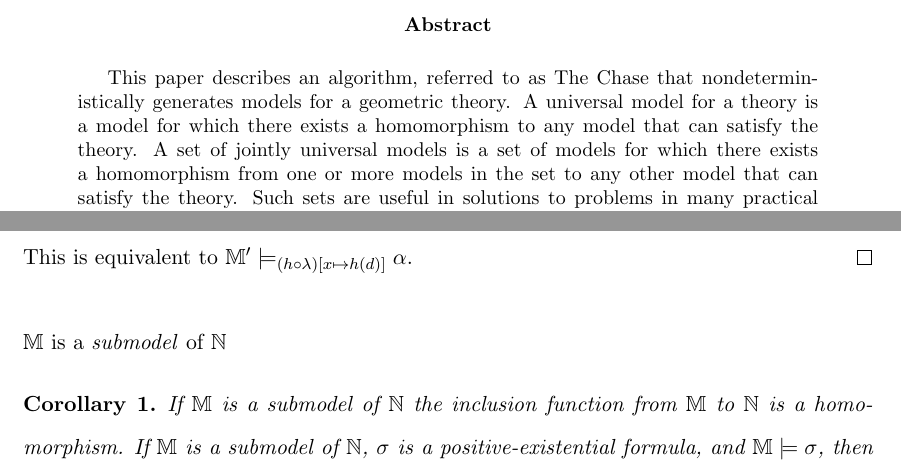
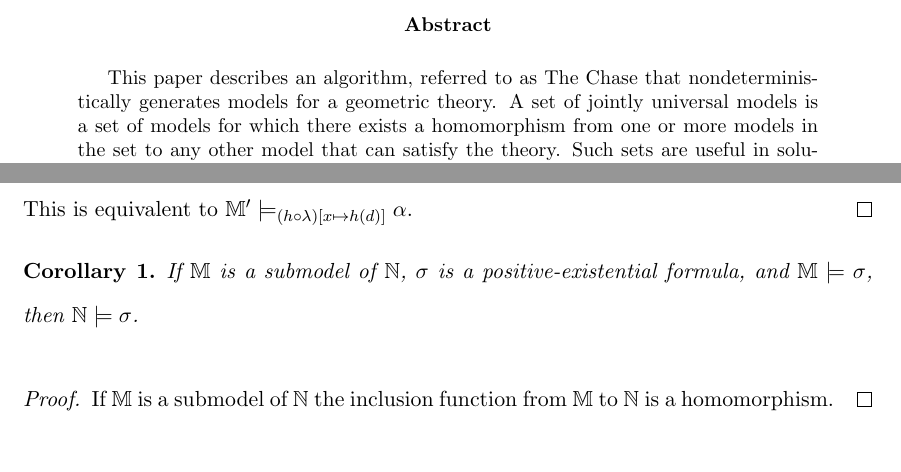
Before and after one commit to michaelficarra/chase, a LaTeX paper (paper/paper.tex, which reads paper/abstract.tex, paper/technicalBackground.tex): two parts of pages 2 and 15 of 48, joined at a grey line, cut so that both start at the same text. Compiled offline with pdfLaTeX.

Commit message:
dd's final FINAL corrections

```diff
--- a/paper/abstract.tex
+++ b/paper/abstract.tex
@@ -2,9 +2,3 @@
 \vfill
 \begin{abstract}
 This paper describes an algorithm, referred to as The Chase that
-nondeterministically generates models for a geometric theory. A universal model
-for a theory is a model for which there exists a homomorphism to any model that
-can satisfy the theory. A set of jointly universal models is a set of models
-for which there exists a homomorphism from one or more models in the set to any
-other model that can satisfy the theory. Such sets are useful in solutions to
-problems in many practical applications, including but not limited to firewall
@@ -17 +5,4 @@ sets of jointly universal models for a theory that represent a cryptographic
-protocol.
+nondeterministically generates models for a geometric theory. A set of jointly
+universal models is a set of models for which there exists a homomorphism from
+one or more models in the set to any other model that can satisfy the theory.
+Such sets are useful in solutions to problems in many practical applications,
--- a/paper/technicalBackground.tex
+++ b/paper/technicalBackground.tex
@@ -305,15 +305,16 @@
 			\models_{(h\circ\lambda)[x\mapsto h(d)]} \alpha$.
 		\end{proof}
 
-		$\mathbb{M}$ is a \emph{submodel} of $\mathbb{N}$
-
 		\begin{corollary}
-			If $\mathbb{M}$ is a submodel of $\mathbb{N}$ the inclusion
-			function from $\mathbb{M}$ to $\mathbb{N}$ is a homomorphism. If
-			$\mathbb{M}$ is a submodel of $\mathbb{N}$, $\sigma$ is a
+			If $\mathbb{M}$ is a submodel of $\mathbb{N}$, $\sigma$ is a
 			positive-existential formula, and $\mathbb{M} \models \sigma$, then
 			$\mathbb{N} \models \sigma$.
 		\end{corollary}
+
+		\begin{proof}
+			If $\mathbb{M}$ is a submodel of $\mathbb{N}$ the inclusion
+			function from $\mathbb{M}$ to $\mathbb{N}$ is a homomorphism.
+		\end{proof}
 
 	\subsection{Geometric Logic}
 	\label{sec:technical_background.geometric_logic}
```
Also changed, not shown: paper/paper.pdf, paper/abstract.tex (13 more changed lines), paper/technicalBackground.tex (2 more changed lines).
